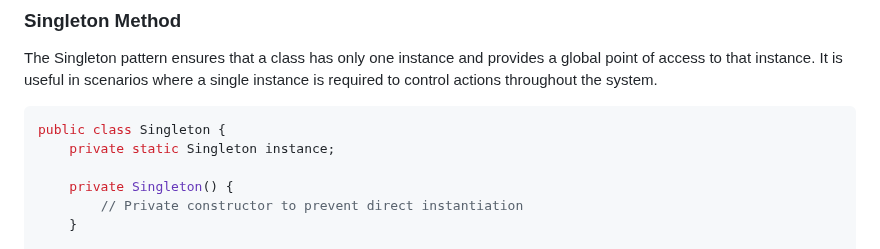
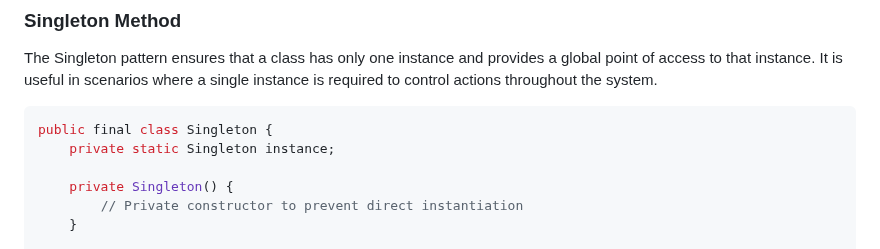
Before and after one commit to Minjun1Kim/Notes, a Markdown page: CSCB07/design patterns.md, the part around the change. GitHub-like rendering.

````diff
--- a/CSCB07/design patterns.md
+++ b/CSCB07/design patterns.md
@@ -32,7 +32,7 @@ Creational design patterns focus on the object creation process. They provide me
 The Singleton pattern ensures that a class has only one instance and provides a global point of access to that instance. It is useful in scenarios where a single instance is required to control actions throughout the system.
 
 ```java
-public class Singleton {
+public final class Singleton {
     private static Singleton instance;
 
     private Singleton() {
````
